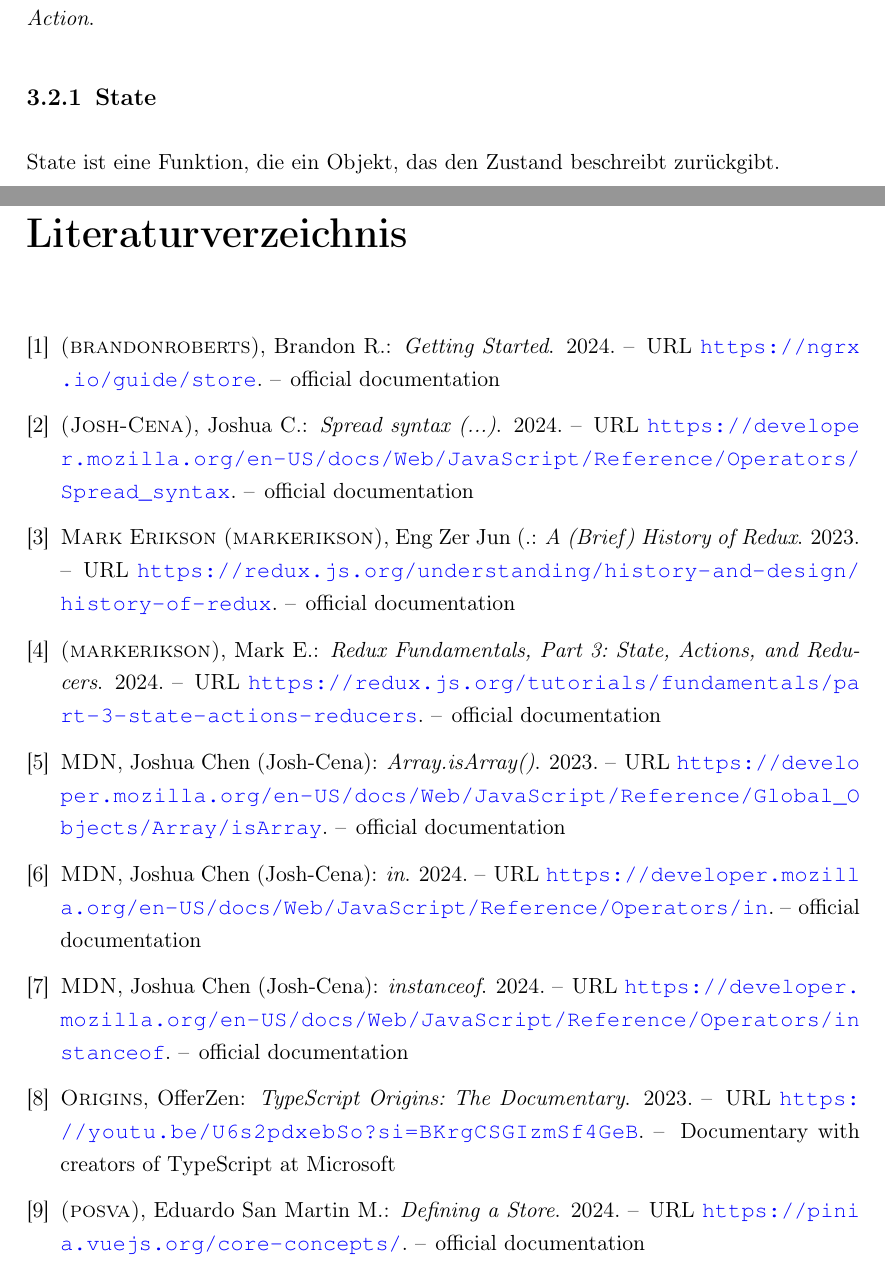
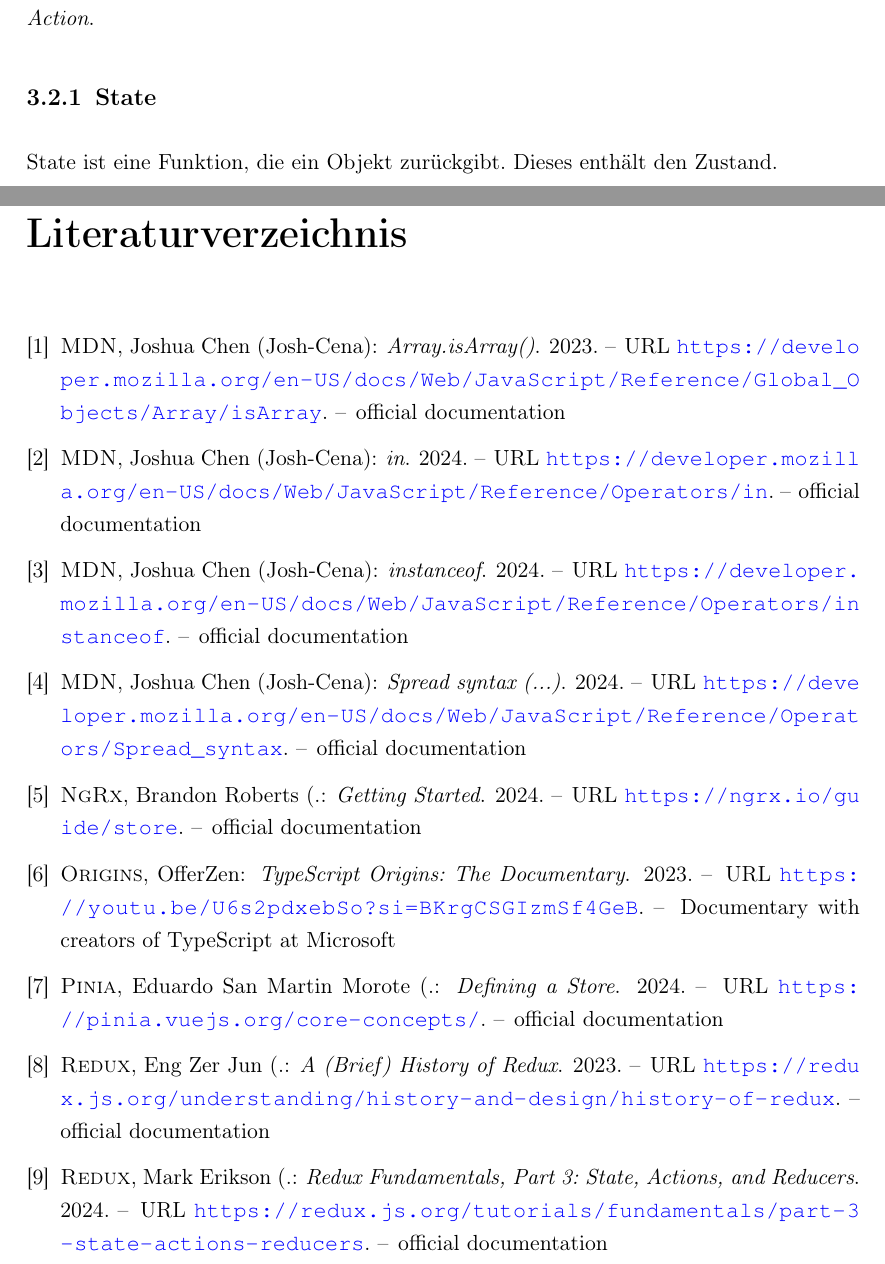
Before and after one commit to s0h311/thesis, a LaTeX thesis (template_thesis/thesis.tex, which reads template_thesis/chapters/sm-ansaetze.tex, template_thesis/literature.bib): two parts of pages 15 and 36 of 38, joined at a grey line, cut so that both start at the same text. Compiled offline with pdfLaTeX.

Commit message:
update sm-ansaetze.tex, literature.bib

```diff
--- a/template_thesis/chapters/sm-ansaetze.tex
+++ b/template_thesis/chapters/sm-ansaetze.tex
@@ -88,7 +88,7 @@
 
 \subsection{State}
 
-State ist eine Funktion, die ein Objekt, das den Zustand beschreibt zurückgibt.
+State ist eine Funktion, die ein Objekt zurückgibt. Dieses enthält den Zustand.
 
 \subsection{Action}
 
--- a/template_thesis/literature.bib
+++ b/template_thesis/literature.bib
@@ -8,7 +8,7 @@
 }
 
 @misc{historyOfRedux,
-  author = {Mark Erikson (markerikson), Eng Zer Jun (Juneezee)},
+  author = {Redux, Mark Erikson (markerikson), Eng Zer Jun (Juneezee)},
   title = {A (Brief) History of Redux},
   year = {2023},
   url = {https://redux.js.org/understanding/history-and-design/history-of-redux},
@@ -16,7 +16,7 @@
 }
 
 @misc{ngrxGettingStarted,
-  author = {Brandon Roberts (brandonroberts)},
+  author = {NgRx, Brandon Roberts (brandonroberts)},
   title = {Getting Started},
   year = {2024},
   url = {https://ngrx.io/guide/store},
@@ -24,7 +24,7 @@
 }
 
 @misc{reduxStateActionReducers,
-  author = {Mark Erikson (markerikson)},
+  author = {Redux, Mark Erikson (markerikson)},
   title = {Redux Fundamentals, Part 3: State, Actions, and Reducers},
   year = {2024},
   url = {https://redux.js.org/tutorials/fundamentals/part-3-state-actions-reducers},
@@ -32,7 +32,7 @@
 }
 
 @misc{mdnSpreadSyntax,
-  author = {Joshua Chen (Josh-Cena)},
+  author = {MDN, Joshua Chen (Josh-Cena)},
   title = {Spread syntax (...)},
   year = {2024},
   url = {https://developer.mozilla.org/en-US/docs/Web/JavaScript/Reference/Operators/Spread_syntax},
@@ -40,7 +40,7 @@
 }
 
 @misc{piniaDefiningAStore,
-  author = {Eduardo San Martin Morote (posva)},
+  author = {Pinia, Eduardo San Martin Morote (posva)},
   title = {Defining a Store},
   year = {2024},
   url = {https://pinia.vuejs.org/core-concepts/},
```
Also changed, not shown: template_thesis/thesis.pdf.
